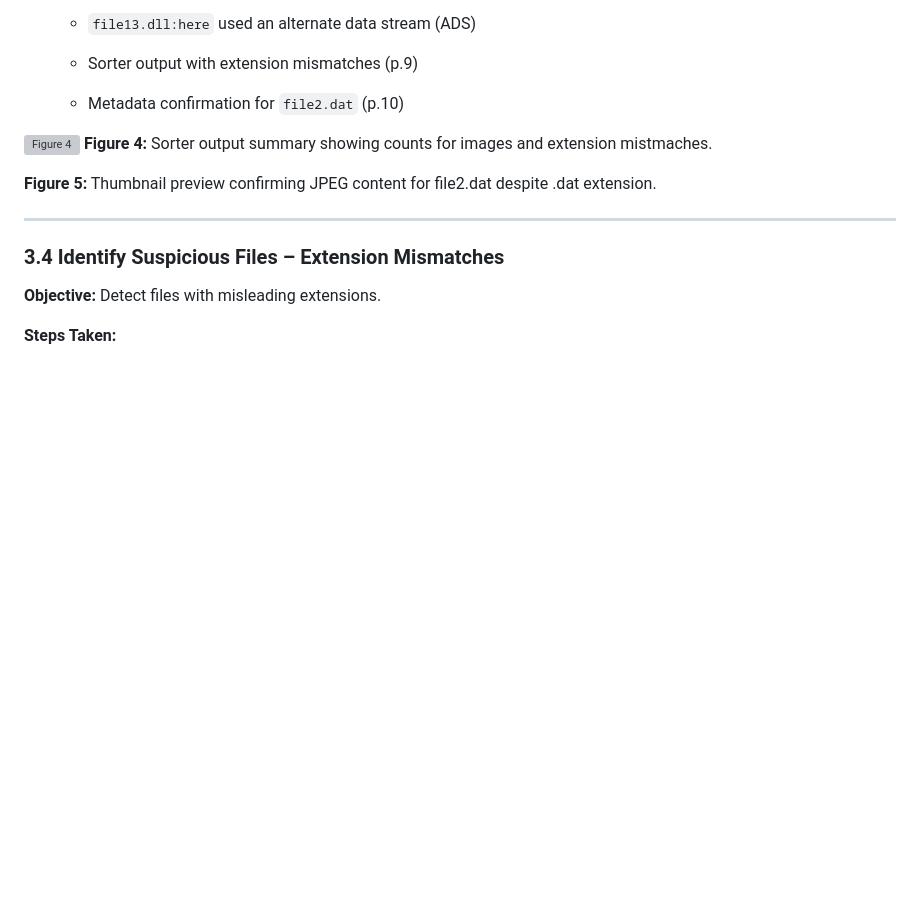
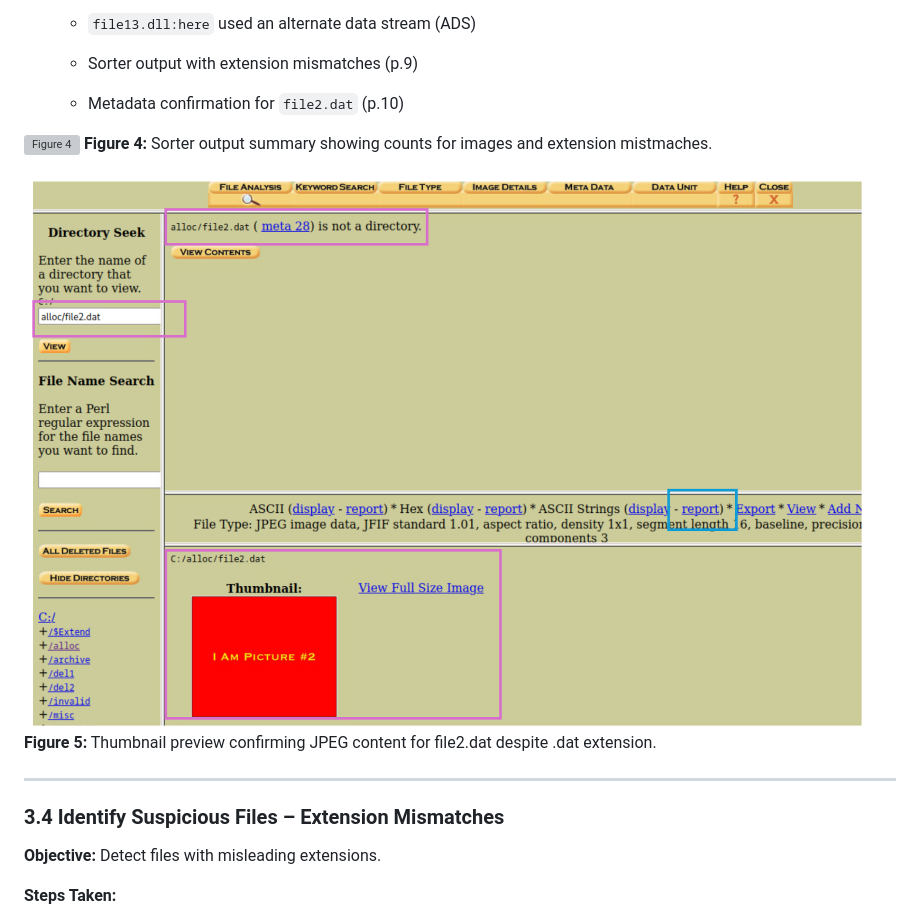
Before and after one commit to licetrosales/cybersecurity-lab, a Markdown page: my-cybersecurity-capstone-vapt/milestone-4/milestone-4.md, the part around the change. GitHub-like rendering; pictures changed too: my-cybersecurity-capstone-vapt/assets/autopsy-file2-thumbnail-prev.png (added); blank space fills up the shorter version; grey boxes are pictures that could not be loaded.

Commit message:
docs: add illustration file2.dat preview

```diff
--- a/my-cybersecurity-capstone-vapt/milestone-4/milestone-4.md
+++ b/my-cybersecurity-capstone-vapt/milestone-4/milestone-4.md
@@ -83,8 +83,9 @@ Identify hidden or obfuscated JPEG artifacts via image preview, metadata inspect
 ![Figure 4](../assets/autopsy-sorter-summary-results.png)
 **Figure 4:** Sorter output summary showing counts for images and extension mistmaches.
 
+![Figure 5](../assets/autopsy-file2-thumbnail-prev.png)
+**Figure 5:** Thumbnail preview confirming JPEG content for file2.dat despite .dat extension.
 
-**Figure 5:** Thumbnail preview confirming JPEG content for file2.dat despite .dat extension.
 
 ---
 
```
